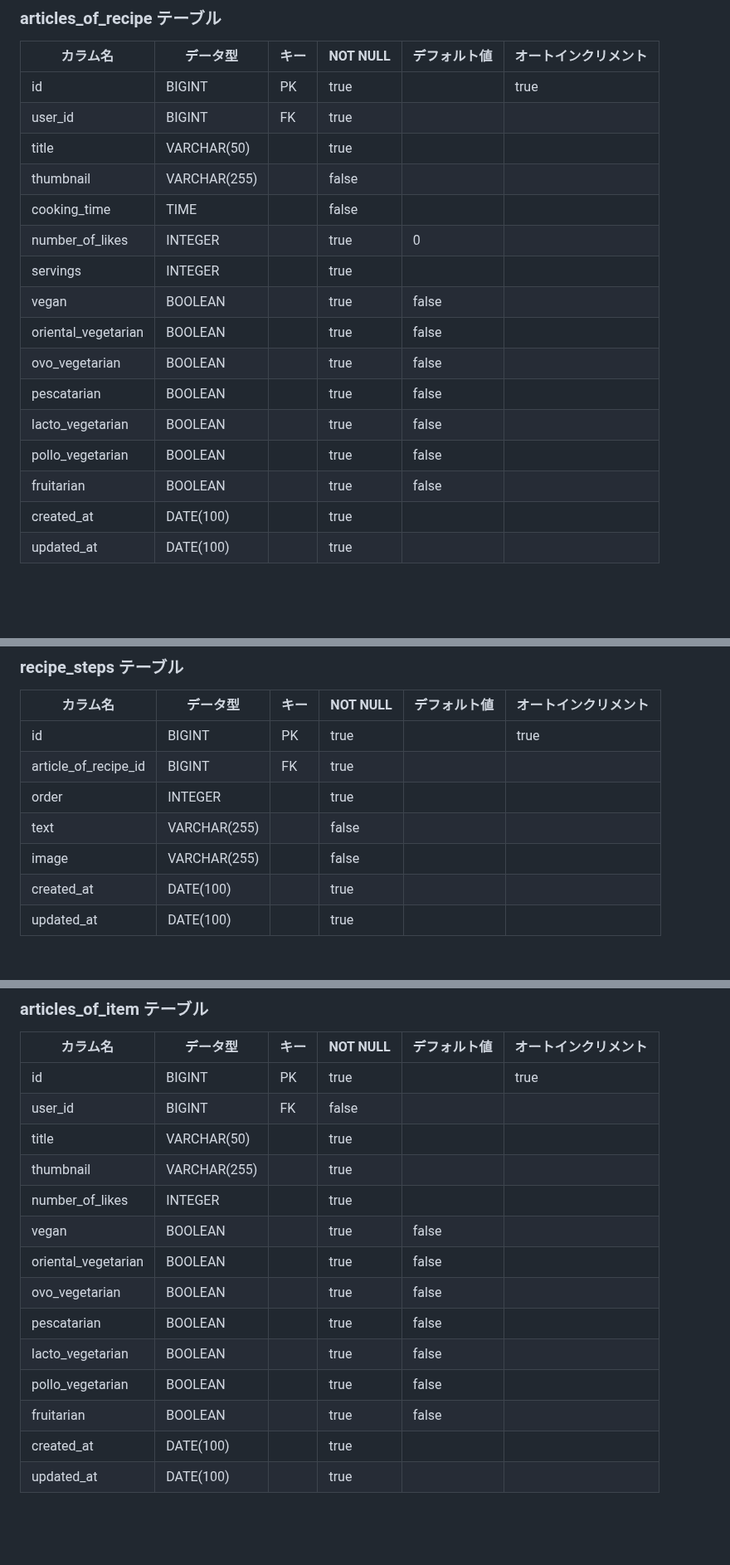
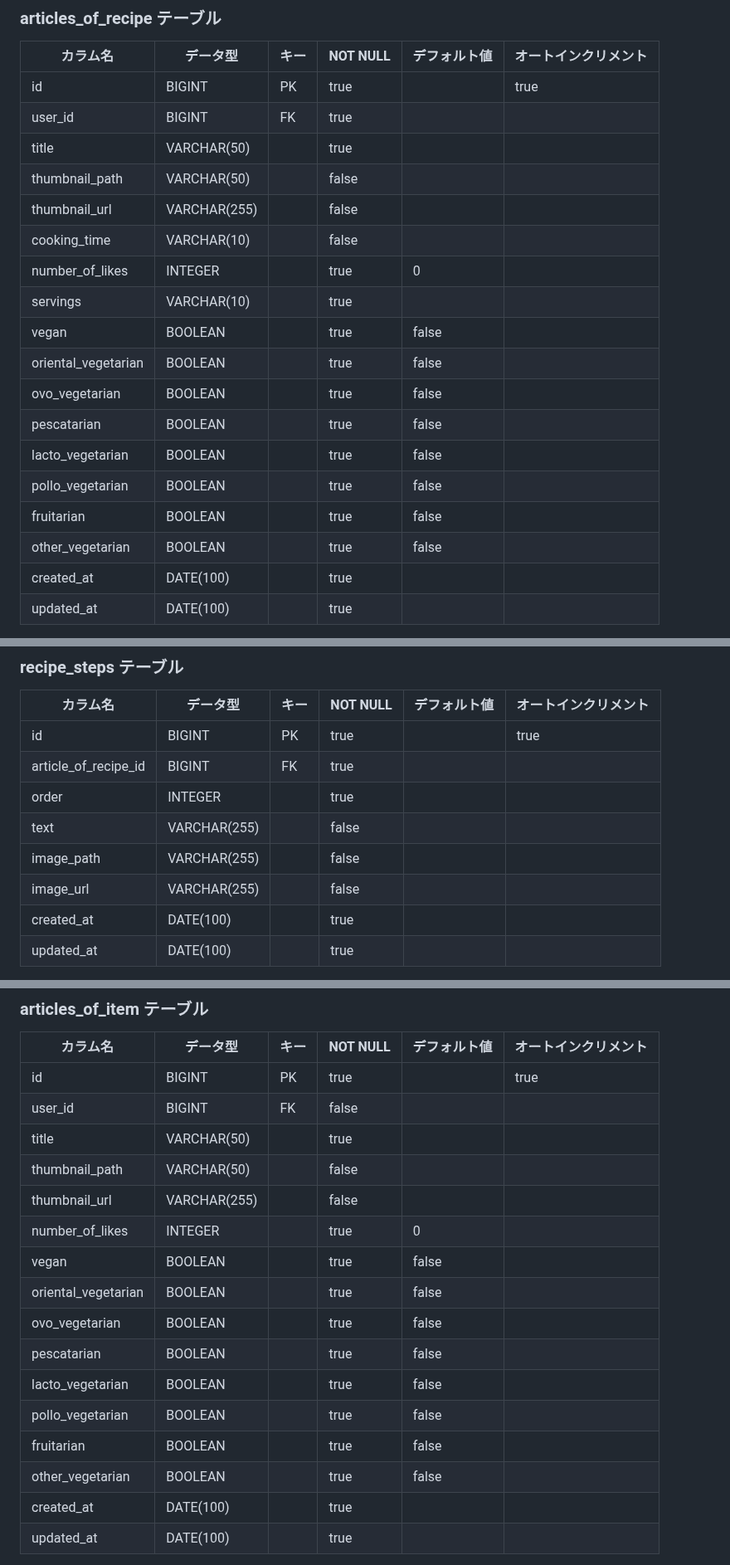
Before and after one commit to SayuriOkuyama/Original, a Markdown page: documents/design.md, 3 parts joined by grey strips. Shown at 83% size. Rendered like a GitHub page; blank space fills up the shorter version.

```diff
--- a/documents/design.md
+++ b/documents/design.md
@@ -47,10 +47,11 @@
 | id                  | BIGINT       | PK   | true     |              | true                 |
 | user_id             | BIGINT       | FK   | true     |              |                      |
 | title               | VARCHAR(50)  |      | true     |              |                      |
-| thumbnail           | VARCHAR(255) |      | false    |              |                      |
-| cooking_time        | TIME         |      | false    |              |                      |
+| thumbnail_path      | VARCHAR(50)  |      | false    |              |                      |
+| thumbnail_url       | VARCHAR(255) |      | false    |              |                      |
+| cooking_time        | VARCHAR(10)  |      | false    |              |                      |
 | number_of_likes     | INTEGER      |      | true     | 0            |                      |
-| servings            | INTEGER      |      | true     |              |                      |
+| servings            | VARCHAR(10)  |      | true     |              |                      |
 | vegan               | BOOLEAN      |      | true     | false        |                      |
 | oriental_vegetarian | BOOLEAN      |      | true     | false        |                      |
 | ovo_vegetarian      | BOOLEAN      |      | true     | false        |                      |
@@ -58,6 +59,7 @@
 | lacto_vegetarian    | BOOLEAN      |      | true     | false        |                      |
 | pollo_vegetarian    | BOOLEAN      |      | true     | false        |                      |
 | fruitarian          | BOOLEAN      |      | true     | false        |                      |
+| other_vegetarian    | BOOLEAN      |      | true     | false        |                      |
 | created_at          | DATE(100)    |      | true     |              |                      |
 | updated_at          | DATE(100)    |      | true     |              |                      |
 
@@ -73,7 +75,8 @@ FOREIGN KEY (material_id) REFERENCES materials(id)
 | article_of_recipe_id | BIGINT       | FK   | true     |              |                      |
 | order                | INTEGER      |      | true     |              |                      |
 | text                 | VARCHAR(255) |      | false    |              |                      |
-| image                | VARCHAR(255) |      | false    |              |                      |
+| image_path           | VARCHAR(255) |      | false    |              |                      |
+| image_url            | VARCHAR(255) |      | false    |              |                      |
 | created_at           | DATE(100)    |      | true     |              |                      |
 | updated_at           | DATE(100)    |      | true     |              |                      |
 
@@ -100,8 +103,9 @@ FOREIGN KEY (article_of_recipe_id) REFERENCES article_of_recipe(id)
 | id                  | BIGINT       | PK   | true     |              | true                 |
 | user_id             | BIGINT       | FK   | false    |              |                      |
 | title               | VARCHAR(50)  |      | true     |              |                      |
-| thumbnail           | VARCHAR(255) |      | true     |              |                      |
-| number_of_likes     | INTEGER      |      | true     |              |                      |
+| thumbnail_path      | VARCHAR(50)  |      | false    |              |                      |
+| thumbnail_url       | VARCHAR(255) |      | false    |              |                      |
+| number_of_likes     | INTEGER      |      | true     | 0            |                      |
 | vegan               | BOOLEAN      |      | true     | false        |                      |
 | oriental_vegetarian | BOOLEAN      |      | true     | false        |                      |
 | ovo_vegetarian      | BOOLEAN      |      | true     | false        |                      |
@@ -109,6 +113,7 @@ FOREIGN KEY (article_of_recipe_id) REFERENCES article_of_recipe(id)
 | lacto_vegetarian    | BOOLEAN      |      | true     | false        |                      |
 | pollo_vegetarian    | BOOLEAN      |      | true     | false        |                      |
 | fruitarian          | BOOLEAN      |      | true     | false        |                      |
+| other_vegetarian    | BOOLEAN      |      | true     | false        |                      |
 | created_at          | DATE(100)    |      | true     |              |                      |
 | updated_at          | DATE(100)    |      | true     |              |                      |
 
```
Also changed, not shown: other parts of documents/design.md (+9 -4 lines).
